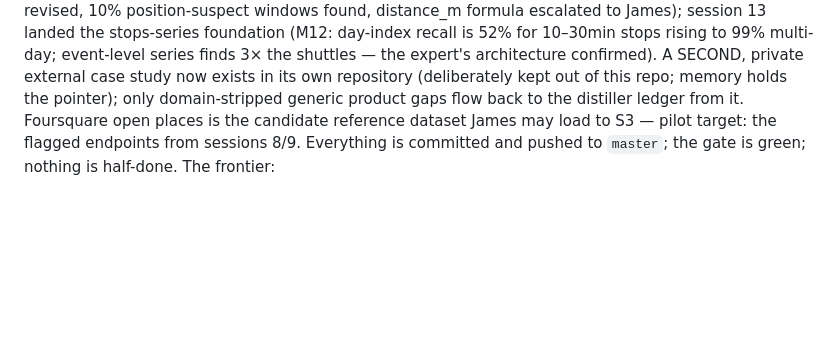
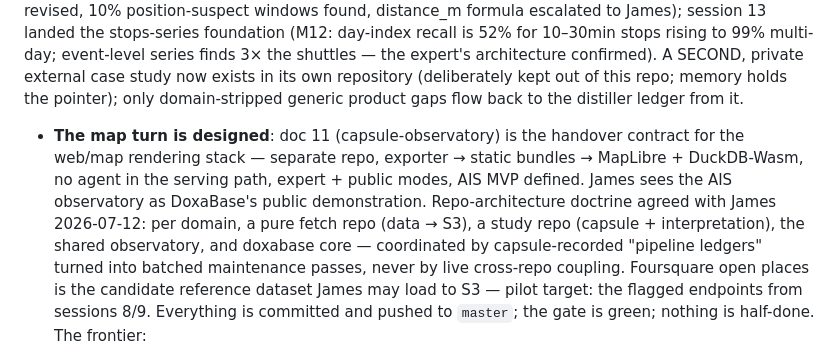
Before and after one commit to jamtho/doxabase, a Markdown page: handoff/fable-parting-notes-2026-07-06.md, the part around the change. Rendered like a GitHub page; blank space fills up the shorter version.

Commit message:
Parting notes: the map turn and the repo doctrine join the frontier

```diff
--- a/handoff/fable-parting-notes-2026-07-06.md
+++ b/handoff/fable-parting-notes-2026-07-06.md
@@ -51,7 +51,17 @@ foundation (M12: day-index recall is 52% for 10–30min stops rising to
 architecture confirmed). A SECOND, private external case study now
 exists in its own repository (deliberately kept out of this repo;
 memory holds the pointer); only domain-stripped generic product gaps
-flow back to the distiller ledger from it. Foursquare
+flow back to the distiller ledger from it.
+- **The map turn is designed**: doc 11 (capsule-observatory) is the
+  handover contract for the web/map rendering stack — separate repo,
+  exporter → static bundles → MapLibre + DuckDB-Wasm, no agent in the
+  serving path, expert + public modes, AIS MVP defined. James sees the
+  AIS observatory as DoxaBase's public demonstration. Repo-architecture
+  doctrine agreed with James 2026-07-12: per domain, a pure fetch repo
+  (data → S3), a study repo (capsule + interpretation), the shared
+  observatory, and doxabase core — coordinated by capsule-recorded
+  "pipeline ledgers" turned into batched maintenance passes, never by
+  live cross-repo coupling. Foursquare
 open places is the candidate reference dataset James may load to S3 —
 pilot target: the flagged endpoints from sessions 8/9. Everything is
 committed and pushed to `master`; the gate is green; nothing is
```
